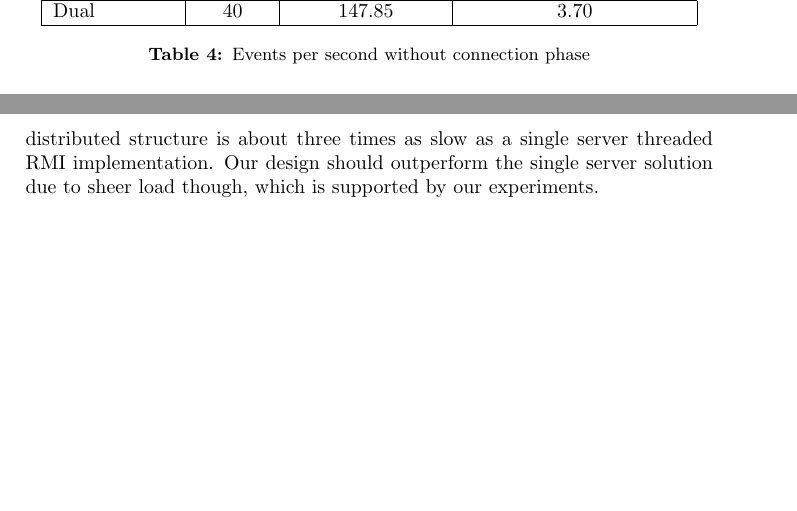
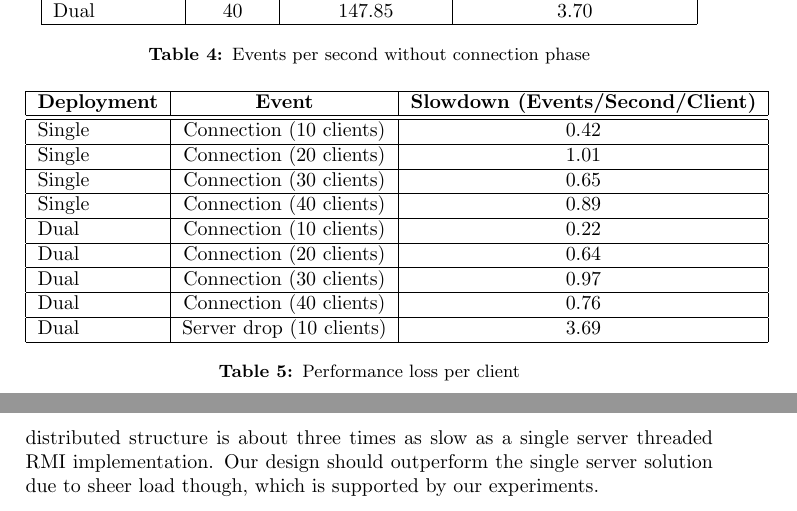
Before and after one commit to jettan/distsys, a LaTeX document (doc/main.tex): two parts of pages 5 and 6 of 7, joined at a grey line, cut so that both start at the same text, the shorter picture padded with empty space. Compiled offline with pdfLaTeX.

Commit message:
Added slowdown table

```diff
--- a/doc/main.tex
+++ b/doc/main.tex
@@ -283,6 +283,36 @@ Dual & 40 &147.85 &3.70 \\
 \label{tab:expeventswithout}
 \end{table}
 
+\begin{table}
+\centering
+\begin{tabular}{| l | c | c |}
+\hline
+\textbf{Deployment} & \textbf{Event} & \textbf{Slowdown (Events/Second/Client)} \\
+\hline
+\hline
+Single & Connection (10 clients) & 0.42\\
+\hline
+Single & Connection (20 clients) & 1.01\\
+\hline
+Single & Connection (30 clients) & 0.65\\
+\hline
+Single & Connection (40 clients) & 0.89\\
+\hline
+Dual & Connection (10 clients) & 0.22\\
+\hline
+Dual & Connection (20 clients) & 0.64\\
+\hline
+Dual & Connection (30 clients) & 0.97\\
+\hline
+Dual & Connection (40 clients) & 0.76\\
+\hline
+Dual & Server drop (10 clients) & 3.69\\
+\hline
+\end{tabular}
+\caption{Performance loss per client}
+\label{tab:expaggregateloss}
+\end{table}
+
 \section{Discussion}
 \label{sec:discussion}
 The first thing we note is that even though the central manager does not do any of the heavy lifting data-wise, it is a central point of failure.
```
